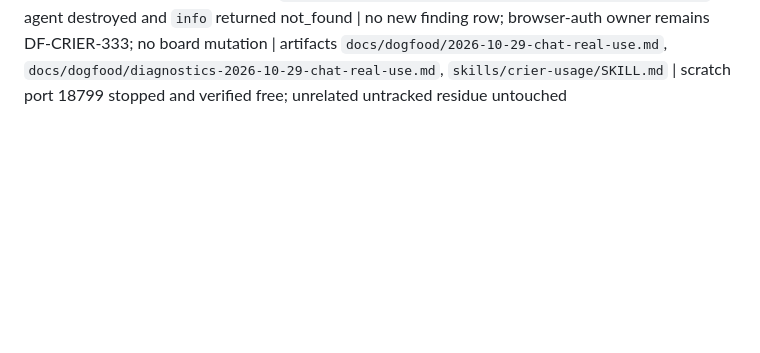
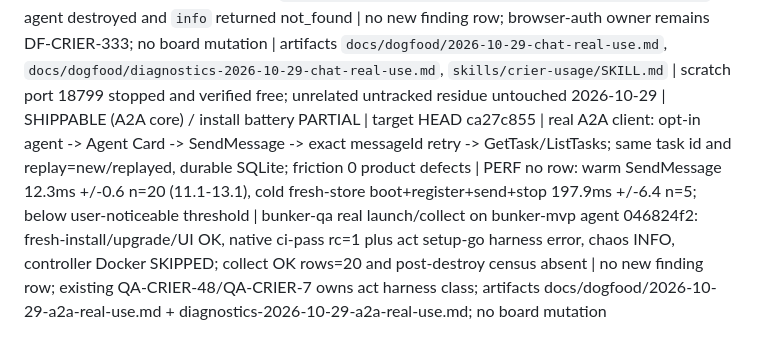
Before and after one commit to crier-dev/crier, a Markdown page: .coding-hermes/dogfood-log.md, the part around the change. Rendered like a GitHub page; blank space fills up the shorter version.

Commit message:
dogfood: record A2A real-use tick — preserve client workflow, timing, and install evidence.
Co-authored-by: Alexis Okuwa <wojonstech@gmail.com>

```diff
--- a/.coding-hermes/dogfood-log.md
+++ b/.coding-hermes/dogfood-log.md
@@ -70,3 +70,4 @@
 2026-10-29 | SHIPPABLE (browser chat path) / install battery PARTIAL | target HEAD ca27c855 | real browser `/chat`: create channel → add bob with context summary → addressed message → two explicit tasks; readback 3 messages, 2 open tasks, 2 participants, accepted receipts and dispatch evidence | friction 1 expected identity-application step; UI correctly labels accepted inbox work as `Addressed · no execution` and task state as send-time, not live execution | PERF no row: `/sessions` curl p50 9.417ms across 12 runs (min 7.699, max 11.880), browser initial 112.9ms/reload 34.4ms | bunker-qa launch/collect real on bunker-mvp agent b51af131: fresh-install OK, native suite PASS, upgrade OK, UI probe OK; ci-act UNVERIFIED, chaos-disconnect/resource INFO, controller Docker lifecycle SKIPPED; evidence `/tmp/bunker-qa-evidence-20261029T131048Z-1602990.jsonl`, agent destroyed and `info` returned not_found | no new finding row; browser-auth owner remains DF-CRIER-333; no board mutation | artifacts `docs/dogfood/2026-10-29-chat-real-use.md`, `docs/dogfood/diagnostics-2026-10-29-chat-real-use.md`, `skills/crier-usage/SKILL.md` | scratch port 18799 stopped and verified free; unrelated untracked residue untouched
 
 2026-10-29 | SHIPPABLE (browser chat path) / install battery PARTIAL | target HEAD ca27c855 | real browser `/chat`: create channel → add bob with context summary → addressed message → two explicit tasks; readback 3 messages, 2 open tasks, 2 participants, accepted receipts and dispatch evidence | friction 1 expected identity-application step; UI correctly labels accepted inbox work as `Addressed · no execution` and task state as send-time, not live execution | PERF no row: `/sessions` curl p50 9.417ms across 12 runs (min 7.699, max 11.880), browser initial 112.9ms/reload 34.4ms | bunker-qa launch/collect real on bunker-mvp agent b51af131: fresh-install OK, native suite PASS, upgrade OK, UI probe OK; ci-act UNVERIFIED, chaos-disconnect/resource INFO, controller Docker lifecycle SKIPPED; evidence `/tmp/bunker-qa-evidence-20261029T131048Z-1602990.jsonl`, agent destroyed and `info` returned not_found | no new finding row; browser-auth owner remains DF-CRIER-333; no board mutation | artifacts `docs/dogfood/2026-10-29-chat-real-use.md`, `docs/dogfood/diagnostics-2026-10-29-chat-real-use.md`, `skills/crier-usage/SKILL.md` | scratch port 18799 stopped and verified free; unrelated untracked residue untouched
+2026-10-29 | SHIPPABLE (A2A core) / install battery PARTIAL | target HEAD ca27c855 | real A2A client: opt-in agent -> Agent Card -> SendMessage -> exact messageId retry -> GetTask/ListTasks; same task id and replay=new/replayed, durable SQLite; friction 0 product defects | PERF no row: warm SendMessage 12.3ms +/-0.6 n=20 (11.1-13.1), cold fresh-store boot+register+send+stop 197.9ms +/-6.4 n=5; below user-noticeable threshold | bunker-qa real launch/collect on bunker-mvp agent 046824f2: fresh-install/upgrade/UI OK, native ci-pass rc=1 plus act setup-go harness error, chaos INFO, controller Docker SKIPPED; collect OK rows=20 and post-destroy census absent | no new finding row; existing QA-CRIER-48/QA-CRIER-7 owns act harness class; artifacts docs/dogfood/2026-10-29-a2a-real-use.md + diagnostics-2026-10-29-a2a-real-use.md; no board mutation
```
Also changed, not shown: docs/dogfood/2026-10-29-a2a-real-use.md (added, +46 -0 lines), docs/dogfood/diagnostics-2026-10-29-a2a-real-use.md (added, +17 -0 lines).
